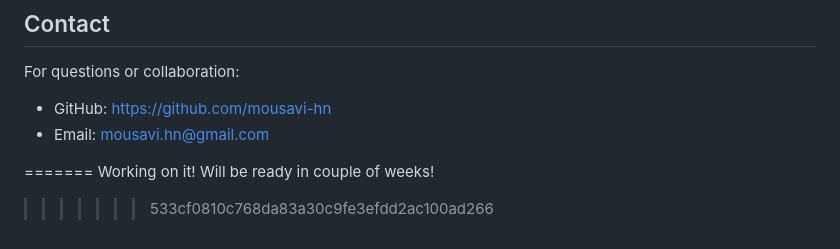
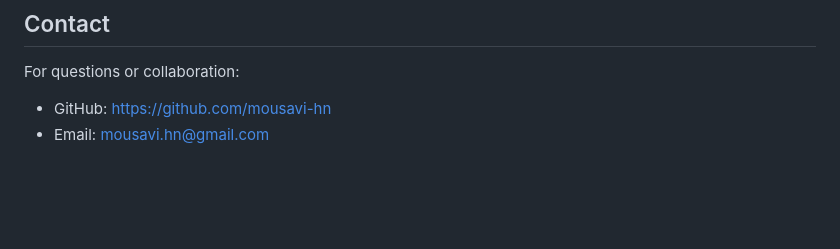
Before and after one commit to mousavi-hn/Benchmarking-Models-for-Breast-Cancer-Detection-Using-Mammography-Images, a Markdown page: README.md, the part around the change. GitHub-like rendering; blank space fills up the shorter version.

Commit message:
Update README to remove project status placeholder
Removed placeholder text about project status.

```diff
--- a/README.md
+++ b/README.md
@@ -215,8 +215,3 @@ For questions or collaboration:
 
 * GitHub: https://github.com/mousavi-hn
 * Email: mousavi.hn@gmail.com
-
-
-=======
-Working on it! Will be ready in couple of weeks!
->>>>>>> 533cf0810c768da83a30c9fe3efdd2ac100ad266
```
